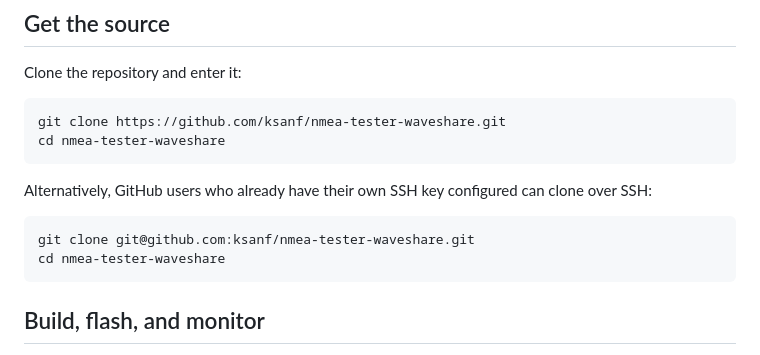
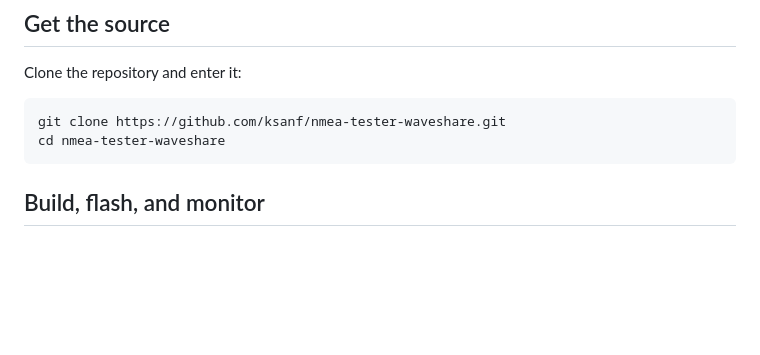
Before and after one commit to ksanf/nmea-tester-waveshare, a Markdown page: README.md, the part around the change. Drawn GitHub-style; blank space fills up the shorter version.

Commit message:
docs: keep public clone instructions HTTPS-only

````diff
--- a/README.md
+++ b/README.md
@@ -198,13 +198,6 @@ git clone https://github.com/ksanf/nmea-tester-waveshare.git
 cd nmea-tester-waveshare
 ```
 
-Alternatively, GitHub users who already have their own SSH key configured can clone over SSH:
-
-```sh
-git clone git@github.com:ksanf/nmea-tester-waveshare.git
-cd nmea-tester-waveshare
-```
-
 ## Build, flash, and monitor
 
 Open a shell in the repository and activate ESP-IDF:
````
